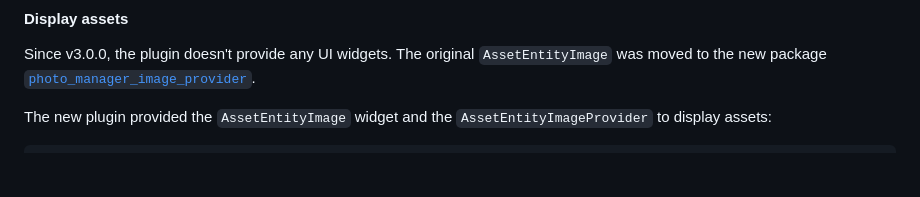
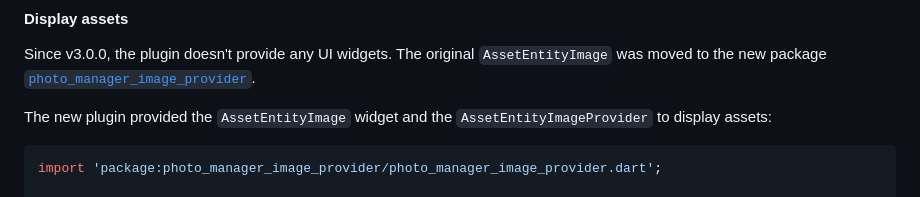
Before and after one commit to fluttercandies/flutter_photo_manager, a Markdown page: README.md, the part around the change. GitHub-like rendering; blank space fills up the shorter version.

````diff
--- a/README.md
+++ b/README.md
@@ -437,6 +437,8 @@ The new plugin provided the `AssetEntityImage` widget and
 the `AssetEntityImageProvider` to display assets:
 
 ```dart
+import 'package:photo_manager_image_provider/photo_manager_image_provider.dart';
+
 final Widget image = AssetEntityImage(
   yourAssetEntity,
   isOriginal: false, // Defaults to `true`.
````
Also changed, not shown: README-ZH.md (+5 -1 lines).
